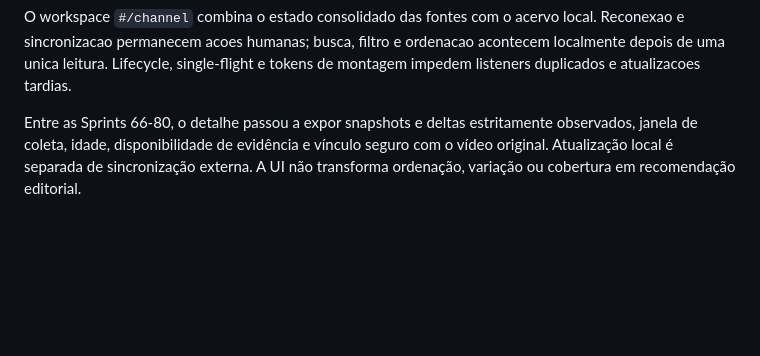
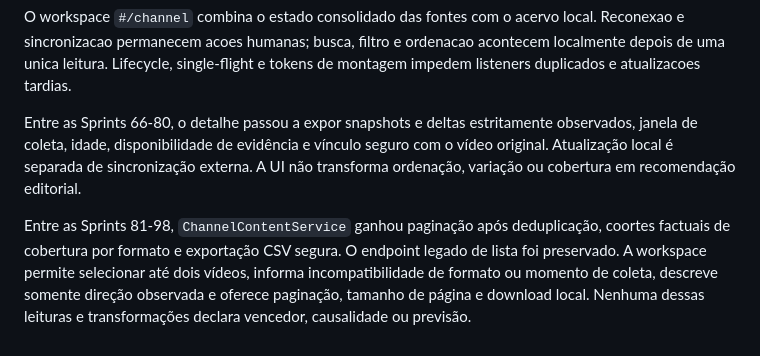
Before and after one commit to JvitorZx/JvitorZ-OS, a Markdown page: docs/PRODUCT_ARCHITECTURE.md, the part around the change. Rendered like a GitHub page; blank space fills up the shorter version.

```diff
--- a/docs/PRODUCT_ARCHITECTURE.md
+++ b/docs/PRODUCT_ARCHITECTURE.md
@@ -683,3 +683,5 @@ Importacoes de arquivo criam um `LibraryItem` e `ProductionAssetRelation` na mes
 O workspace `#/channel` combina o estado consolidado das fontes com o acervo local. Reconexao e sincronizacao permanecem acoes humanas; busca, filtro e ordenacao acontecem localmente depois de uma unica leitura. Lifecycle, single-flight e tokens de montagem impedem listeners duplicados e atualizacoes tardias.
 
 Entre as Sprints 66-80, o detalhe passou a expor snapshots e deltas estritamente observados, janela de coleta, idade, disponibilidade de evidência e vínculo seguro com o vídeo original. Atualização local é separada de sincronização externa. A UI não transforma ordenação, variação ou cobertura em recomendação editorial.
+
+Entre as Sprints 81-98, `ChannelContentService` ganhou paginação após deduplicação, coortes factuais de cobertura por formato e exportação CSV segura. O endpoint legado de lista foi preservado. A workspace permite selecionar até dois vídeos, informa incompatibilidade de formato ou momento de coleta, descreve somente direção observada e oferece paginação, tamanho de página e download local. Nenhuma dessas leituras e transformações declara vencedor, causalidade ou previsão.
```
Also changed, not shown: docs/07-Roadmap.md (+5 -1 lines), docs/DATA_FLOW.md (+27 -0 lines).
